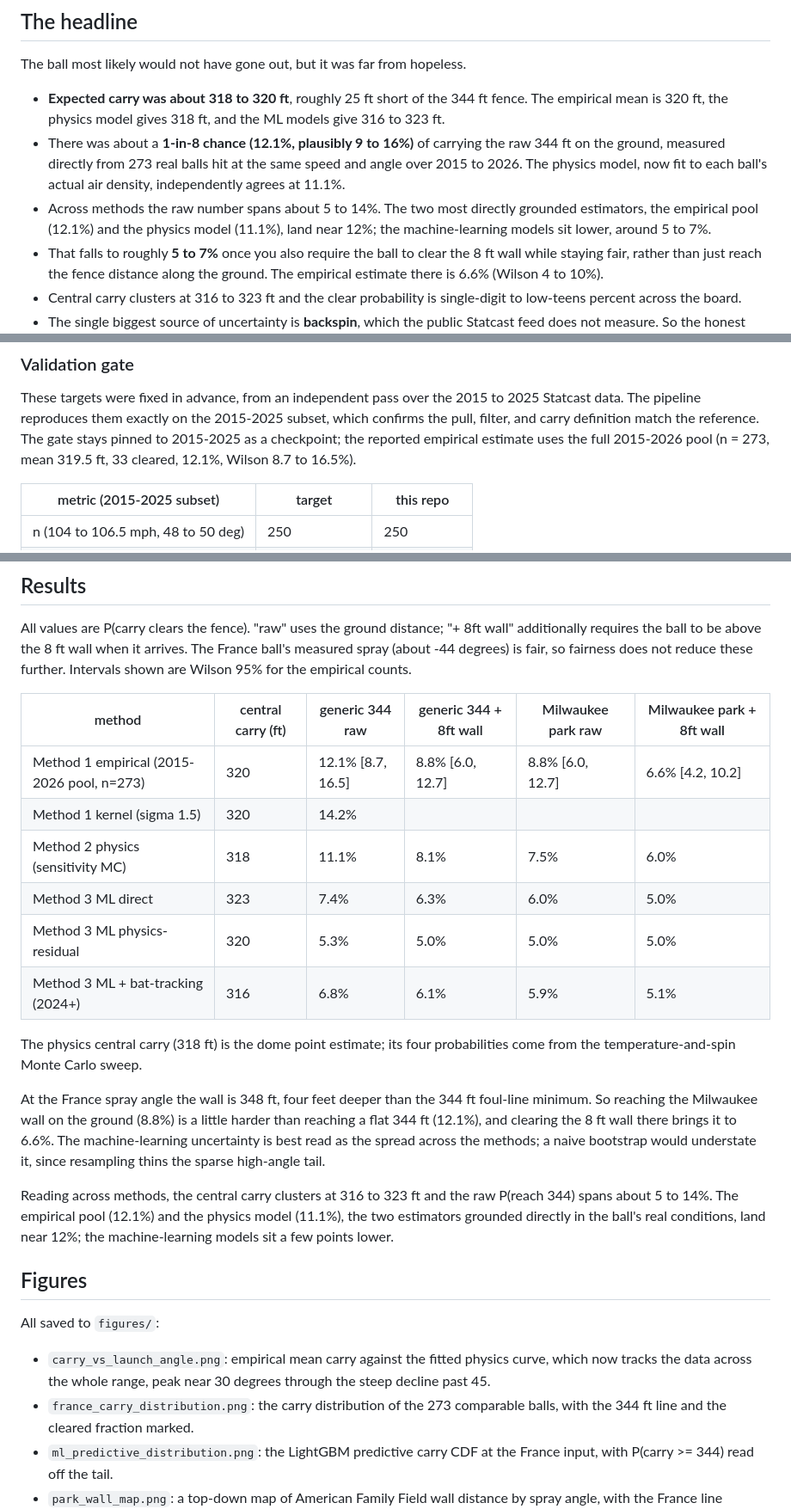
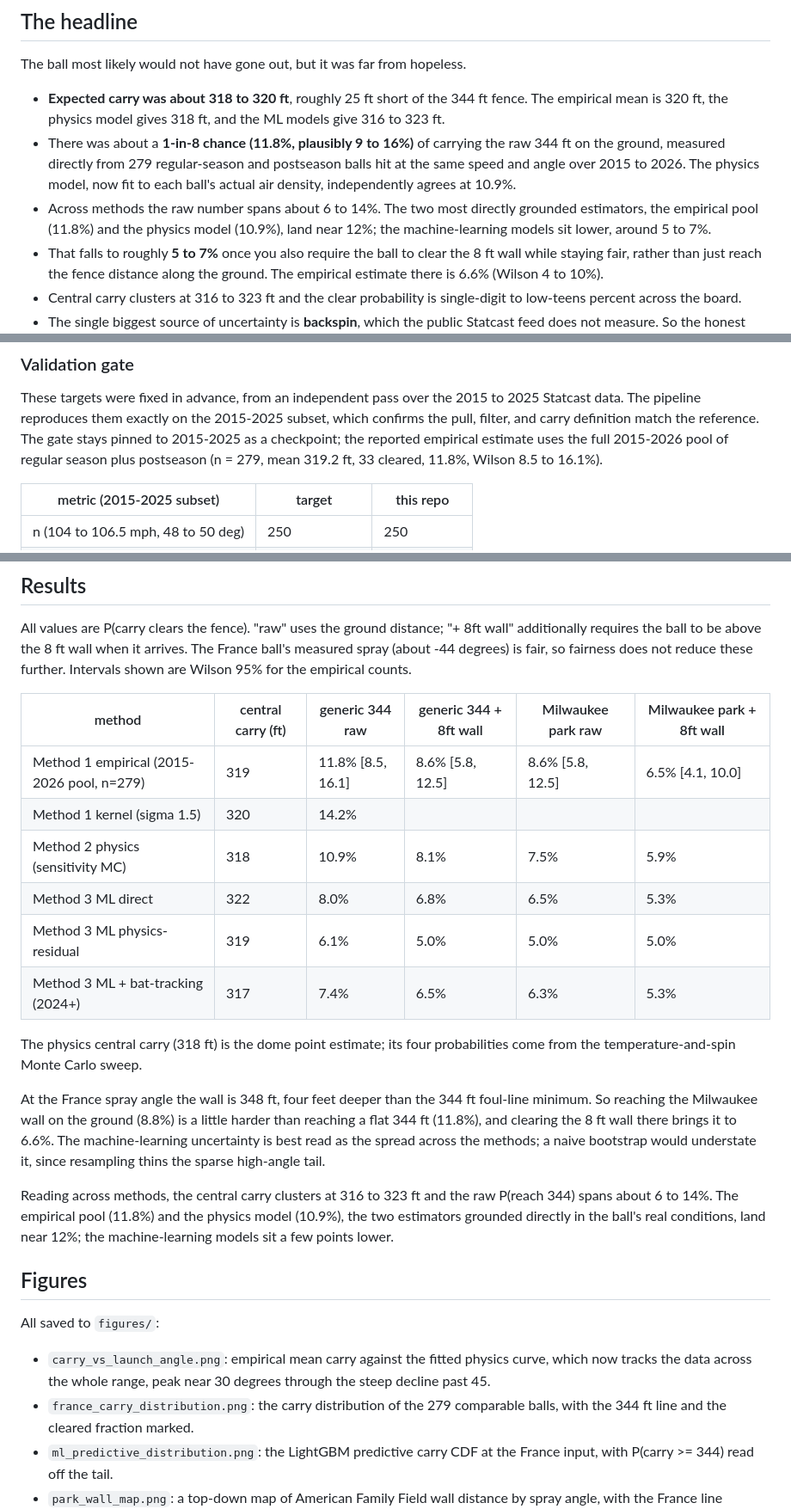
Before and after one commit to doyled-it/big-eiffel, a Markdown page: README.md, 3 parts joined by grey strips. Shown at 86% size. Drawn GitHub-style.

Commit message:
docs: note postseason comparables and the daily-updated dataset

```diff
--- a/README.md
+++ b/README.md
@@ -15,12 +15,12 @@ The ball most likely would not have gone out, but it was far from hopeless.
 - **Expected carry was about 318 to 320 ft**, roughly 25 ft short of the 344 ft
   fence. The empirical mean is 320 ft, the physics model gives 318 ft, and the
   ML models give 316 to 323 ft.
-- There was about a **1-in-8 chance (12.1%, plausibly 9 to 16%)** of carrying
-  the raw 344 ft on the ground, measured directly from 273 real balls hit at the
+- There was about a **1-in-8 chance (11.8%, plausibly 9 to 16%)** of carrying
+  the raw 344 ft on the ground, measured directly from 279 regular-season and postseason balls hit at the
   same speed and angle over 2015 to 2026. The physics model, now fit to each
-  ball's actual air density, independently agrees at 11.1%.
-- Across methods the raw number spans about 5 to 14%. The two most directly
-  grounded estimators, the empirical pool (12.1%) and the physics model (11.1%),
+  ball's actual air density, independently agrees at 10.9%.
+- Across methods the raw number spans about 6 to 14%. The two most directly
+  grounded estimators, the empirical pool (11.8%) and the physics model (10.9%),
   land near 12%; the machine-learning models sit lower, around 5 to 7%.
 - That falls to roughly **5 to 7%** once you also require the ball to clear the
   8 ft wall while staying fair, rather than just reach the fence distance along
@@ -86,8 +86,8 @@ These targets were fixed in advance, from an independent pass over the 2015 to
 2025 Statcast data. The pipeline reproduces them exactly on the 2015-2025
 subset, which confirms the pull, filter, and carry definition match the
 reference. The gate stays pinned to 2015-2025 as a checkpoint; the reported
-empirical estimate uses the full 2015-2026 pool (n = 273, mean 319.5 ft, 33
-cleared, 12.1%, Wilson 8.7 to 16.5%).
+empirical estimate uses the full 2015-2026 pool of regular season plus postseason (n = 279, mean 319.2 ft, 33
+cleared, 11.8%, Wilson 8.5 to 16.1%).
 
 | metric (2015-2025 subset) | target | this repo |
 |---|---|---|
@@ -190,26 +190,26 @@ empirical counts.
 
 | method | central carry (ft) | generic 344 raw | generic 344 + 8ft wall | Milwaukee park raw | Milwaukee park + 8ft wall |
 |---|---|---|---|---|---|
-| Method 1 empirical (2015-2026 pool, n=273) | 320 | 12.1% [8.7, 16.5] | 8.8% [6.0, 12.7] | 8.8% [6.0, 12.7] | 6.6% [4.2, 10.2] |
+| Method 1 empirical (2015-2026 pool, n=279) | 319 | 11.8% [8.5, 16.1] | 8.6% [5.8, 12.5] | 8.6% [5.8, 12.5] | 6.5% [4.1, 10.0] |
 | Method 1 kernel (sigma 1.5) | 320 | 14.2% | | | |
-| Method 2 physics (sensitivity MC) | 318 | 11.1% | 8.1% | 7.5% | 6.0% |
-| Method 3 ML direct | 323 | 7.4% | 6.3% | 6.0% | 5.0% |
-| Method 3 ML physics-residual | 320 | 5.3% | 5.0% | 5.0% | 5.0% |
-| Method 3 ML + bat-tracking (2024+) | 316 | 6.8% | 6.1% | 5.9% | 5.1% |
+| Method 2 physics (sensitivity MC) | 318 | 10.9% | 8.1% | 7.5% | 5.9% |
+| Method 3 ML direct | 322 | 8.0% | 6.8% | 6.5% | 5.3% |
+| Method 3 ML physics-residual | 319 | 6.1% | 5.0% | 5.0% | 5.0% |
+| Method 3 ML + bat-tracking (2024+) | 317 | 7.4% | 6.5% | 6.3% | 5.3% |
 
 The physics central carry (318 ft) is the dome point estimate; its four
 probabilities come from the temperature-and-spin Monte Carlo sweep.
 
 At the France spray angle the wall is 348 ft, four feet deeper than the 344 ft
 foul-line minimum. So reaching the Milwaukee wall on the ground (8.8%) is a
-little harder than reaching a flat 344 ft (12.1%), and clearing the 8 ft wall
+little harder than reaching a flat 344 ft (11.8%), and clearing the 8 ft wall
 there brings it to 6.6%. The machine-learning uncertainty is best read as the
 spread across the methods; a naive bootstrap would understate it, since
 resampling thins the sparse high-angle tail.
 
 Reading across methods, the central carry clusters at 316 to 323 ft and the raw
-P(reach 344) spans about 5 to 14%. The empirical pool (12.1%) and the physics
-model (11.1%), the two estimators grounded directly in the ball's real
+P(reach 344) spans about 6 to 14%. The empirical pool (11.8%) and the physics
+model (10.9%), the two estimators grounded directly in the ball's real
 conditions, land near 12%; the machine-learning models sit a few points lower.
 
 ## Figures
@@ -219,7 +219,7 @@ All saved to `figures/`:
 - `carry_vs_launch_angle.png`: empirical mean carry against the fitted physics
   curve, which now tracks the data across the whole range, peak near 30 degrees
   through the steep decline past 45.
-- `france_carry_distribution.png`: the carry distribution of the 273 comparable
+- `france_carry_distribution.png`: the carry distribution of the 279 comparable
   balls, with the 344 ft line and the cleared fraction marked.
 - `ml_predictive_distribution.png`: the LightGBM predictive carry CDF at the
   France input, with P(carry >= 344) read off the tail.
```
Also changed, not shown: other parts of README.md (+2 -2 lines).
